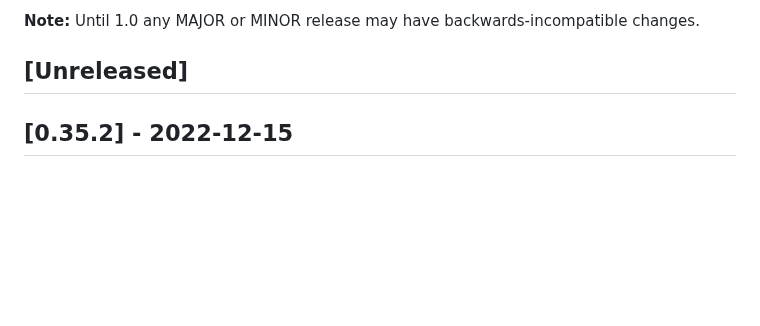
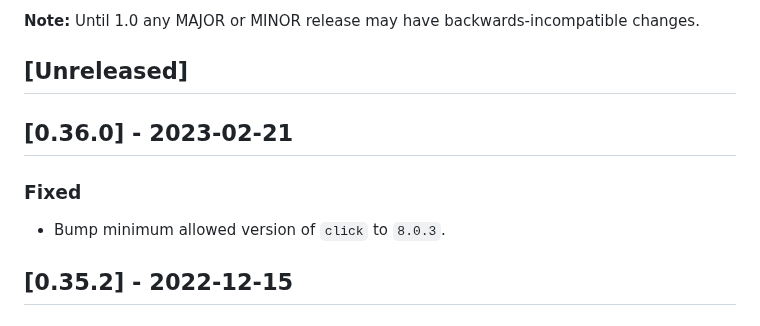
Before and after one commit to cloudsmith-io/cloudsmith-cli, a Markdown page: CHANGELOG.md, the part around the change. Rendered like a GitHub page; blank space fills up the shorter version.

Commit message:
chore: update changelog

```diff
--- a/CHANGELOG.md
+++ b/CHANGELOG.md
@@ -8,6 +8,12 @@ and this project adheres to [Semantic Versioning](http://semver.org/spec/v2.0.0.
 **Note:** Until 1.0 any MAJOR or MINOR release may have backwards-incompatible changes.
 
 ## [Unreleased]
+
+## [0.36.0] - 2023-02-21
+
+### Fixed
+
+- Bump minimum allowed version of `click` to `8.0.3`.
 
 ## [0.35.2] - 2022-12-15
 
```
